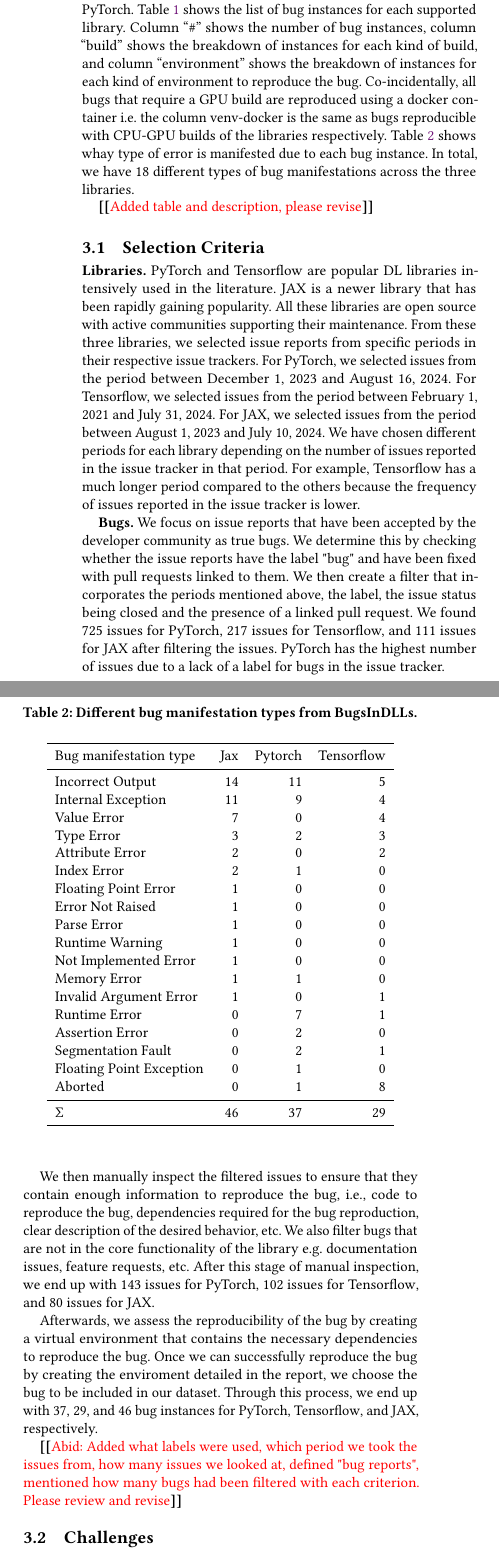
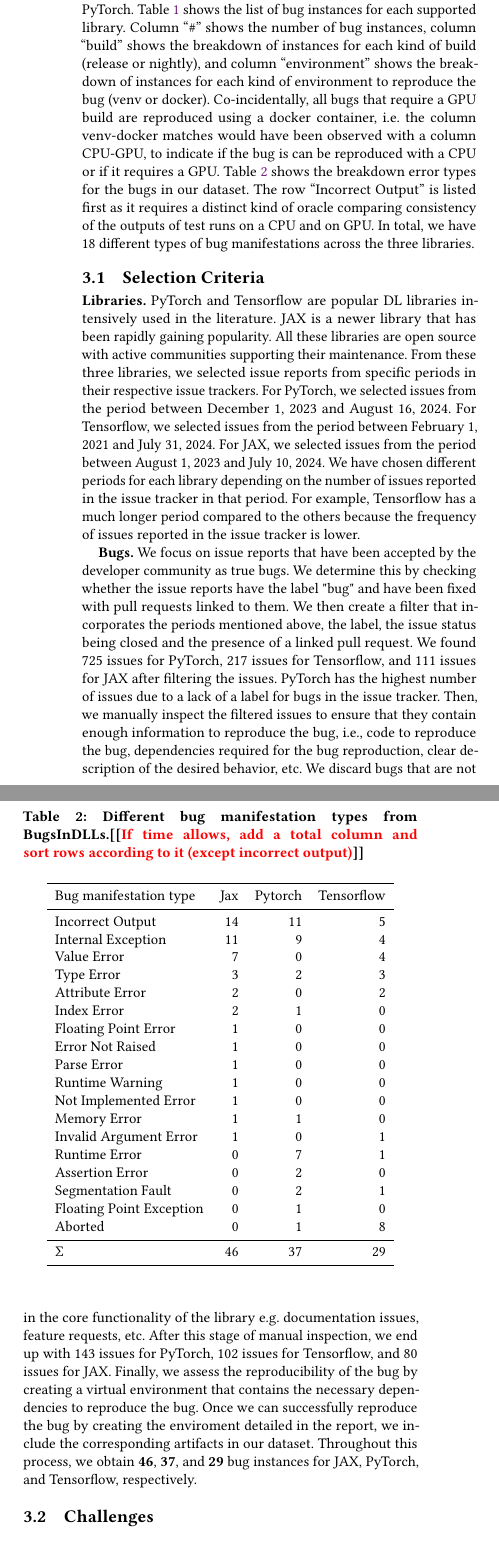
Before and after one commit to ncsu-swat/bugsindlls, a LaTeX paper (paper/main.tex): two parts of the columns of page 2 of 5, joined at a grey line, cut so that both start at the same text. Compiled offline with pdfLaTeX.

Commit message:
pass on section 3

```diff
--- a/paper/main.tex
+++ b/paper/main.tex
@@ -366,15 +371,19 @@
 \torch. Table~\ref{table:bug-characterization} shows the list of bug
 instances for each supported library. Column ``\#'' shows the number
 of bug instances, column ``build'' shows the breakdown of instances
-for each kind of build, and column ``environment'' shows the breakdown
-of instances for each kind of environment to reproduce the bug. Co-incidentally,
+for each kind of build (release or nightly), and column
+``environment'' shows the breakdown of instances for each kind of
+environment to reproduce the bug (venv or docker). Co-incidentally,
 all bugs that require a GPU build are reproduced using a docker
-container i.e. the column venv-docker is the same as bugs reproducible with CPU-GPU builds
-of the libraries respectively. Table~\ref{table:bug-stats} shows whay type of error is manifested
-due to each bug instance. In total, we have \numbugtypes\ different types of bug manifestations across
-the three libraries.
-
-\Fix{Added table and description, please revise}
+container, i.e. the column venv-docker matches would have been
+observed with a column CPU-GPU, to indicate if the bug is can be
+reproduced with a CPU or if it requires a
+GPU. Table~\ref{table:bug-stats} shows the breakdown error types for
+the bugs in our dataset. The row ``Incorrect Output'' is listed first
+as it requires a distinct kind of oracle comparing consistency of the
+outputs of test runs on a CPU and on GPU. In total, we have
+\numbugtypes\ different types of bug manifestations across the three
+libraries.
 
 \subsection{Selection Criteria}
 \label{sec:selection-criterion}
@@ -414,17 +423,25 @@
 issues for \torch, \numtffiltered{} issues for \tf, and \numjaxfiltered{}
 issues for \jax after filtering the issues. \torch has the highest number
 of issues due to a lack of a label for bugs in the issue tracker.
-
-We then manually inspect the
-filtered issues to ensure that they contain enough information to
-reproduce the bug, i.e.,
-code to reproduce the bug, dependencies required for the bug
-reproduction, clear description of the desired behavior,
-etc. We also filter bugs that are not in the core functionality
-of the library e.g. documentation issues, feature requests, etc.
-After this stage of manual inspection, we end up with \numtorchinspected{}
-issues for \torch, \numtfinspected{} issues for \tf, and \numjaxinspected{}
-issues for \jax.
+%%
+Then, we manually inspect the filtered issues to ensure that they
+contain enough information to reproduce the bug, i.e., code to
+reproduce the bug, dependencies required for the bug reproduction,
+clear description of the desired behavior, etc. We discard bugs that
+are not in the core functionality of the library e.g. documentation
+issues, feature requests, etc. After this stage of manual inspection,
+we end up with \numtorchinspected{} issues for \torch,
+\numtfinspected{} issues for \tf, and \numjaxinspected{} issues for
+\jax.
+%
+Finally, we assess the reproducibility of the bug by creating a
+virtual environment that contains the necessary dependencies to
+reproduce the bug.  Once we can successfully reproduce the bug by
+creating the enviroment detailed in the report, we include the
+corresponding artifacts in our dataset. Throughout this process, we
+obtain \textbf{\numjaxbugs{}}, \textbf{\numtorchbugs{}}, and
+\textbf{\numtfbugs{}} bug instances for \jax, \torch, and \tf,
+respectively.
 
 % Among these confirmed bug reports, we choose
 % the ones that have enough information to reproduce the bugs, i.e.,
@@ -436,22 +453,16 @@
 %   word environment.}
 % , clear description of the desired behavior,
 % etc.
-Afterwards, we assess the reproducibility of the bug by creating a
-virtual environment that contains the necessary dependencies to
-reproduce the bug.
-Once we can successfully reproduce the bug by creating the
-enviroment detailed in the report, we choose the bug to be included in
-our dataset. Through this process, we end up with \numtorchbugs{},
-\numtfbugs{}, and \numjaxbugs{} bug instances for \torch, \tf,
-and \jax, respectively.
 
-\Fix{Abid: Added what labels were used, which period we took the issues from,
-how many issues we looked at, defined "bug reports", mentioned how many bugs had
-been filtered with each criterion. Please review and revise}
+%% \Fix{Abid: Added what labels were used, which period we took the issues from,
+%% how many issues we looked at, defined "bug reports", mentioned how many bugs had
+%% been filtered with each criterion. Please review and revise}
 
 \begin{table}
   \centering
-  \caption{\label{table:bug-stats}Different bug manifestation types from \tname.}
+  \caption{\label{table:bug-stats}Different bug manifestation types
+    from \tname.\Fix{If time allows, add a total column and sort rows
+      according to it (except incorrect output)}}
   \begin{tabular}{lrrrr}\toprule
     Bug manifestation type &Jax &Pytorch &Tensorflow \\\midrule
     Incorrect Output &14 &11 &5 \\
```
Also changed, not shown: paper/main.tex (43 more changed lines).
